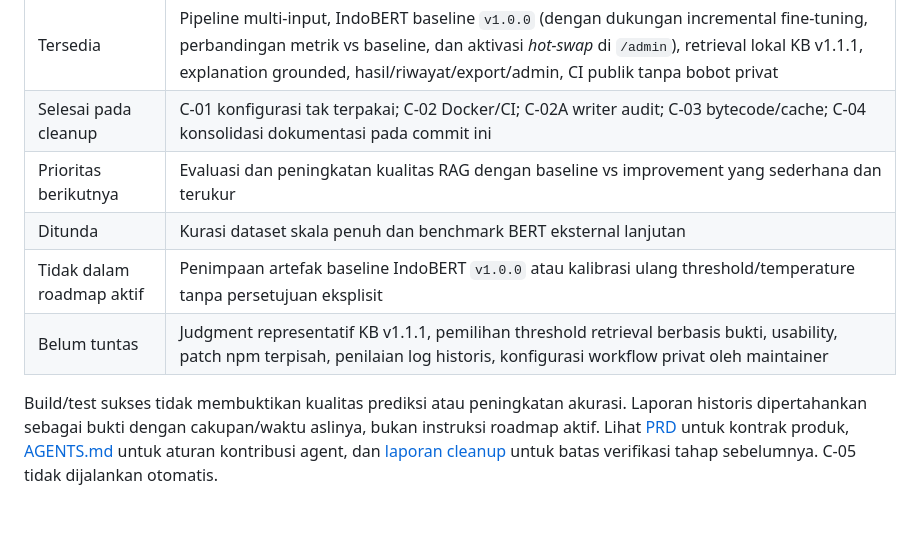
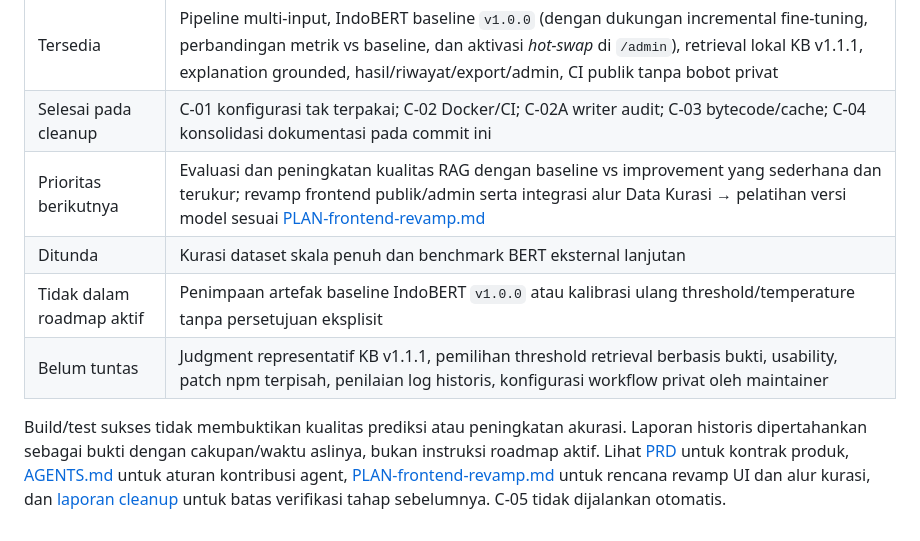
Before and after one commit to jikrilar/hoaxlin, a Markdown page: README.md, the part around the change. Rendered like a GitHub page.

Commit message:
docs: align AGENTS.md and README.md roadmap with frontend revamp plan (T0.4)

```diff
--- a/README.md
+++ b/README.md
@@ -490,9 +490,9 @@ PowerShell gunakan interpreter RAG Windows dan `--output "$env:TEMP/hoaxlin-rag-
 | --- | --- |
 | Tersedia | Pipeline multi-input, IndoBERT baseline `v1.0.0` (dengan dukungan incremental fine-tuning, perbandingan metrik vs baseline, dan aktivasi *hot-swap* di `/admin`), retrieval lokal KB v1.1.1, explanation grounded, hasil/riwayat/export/admin, CI publik tanpa bobot privat |
 | Selesai pada cleanup | C-01 konfigurasi tak terpakai; C-02 Docker/CI; C-02A writer audit; C-03 bytecode/cache; C-04 konsolidasi dokumentasi pada commit ini |
-| Prioritas berikutnya | Evaluasi dan peningkatan kualitas RAG dengan baseline vs improvement yang sederhana dan terukur |
+| Prioritas berikutnya | Evaluasi dan peningkatan kualitas RAG dengan baseline vs improvement yang sederhana dan terukur; revamp frontend publik/admin serta integrasi alur Data Kurasi → pelatihan versi model sesuai [PLAN-frontend-revamp.md](PLAN-frontend-revamp.md) |
 | Ditunda | Kurasi dataset skala penuh dan benchmark BERT eksternal lanjutan |
 | Tidak dalam roadmap aktif | Penimpaan artefak baseline IndoBERT `v1.0.0` atau kalibrasi ulang threshold/temperature tanpa persetujuan eksplisit |
 | Belum tuntas | Judgment representatif KB v1.1.1, pemilihan threshold retrieval berbasis bukti, usability, patch npm terpisah, penilaian log historis, konfigurasi workflow privat oleh maintainer |
 
-Build/test sukses tidak membuktikan kualitas prediksi atau peningkatan akurasi. Laporan historis dipertahankan sebagai bukti dengan cakupan/waktu aslinya, bukan instruksi roadmap aktif. Lihat [PRD](PRD.md) untuk kontrak produk, [AGENTS.md](AGENTS.md) untuk aturan kontribusi agent, dan [laporan cleanup](reports/repository-cleanup/c03.md) untuk batas verifikasi tahap sebelumnya. C-05 tidak dijalankan otomatis.
+Build/test sukses tidak membuktikan kualitas prediksi atau peningkatan akurasi. Laporan historis dipertahankan sebagai bukti dengan cakupan/waktu aslinya, bukan instruksi roadmap aktif. Lihat [PRD](PRD.md) untuk kontrak produk, [AGENTS.md](AGENTS.md) untuk aturan kontribusi agent, [PLAN-frontend-revamp.md](PLAN-frontend-revamp.md) untuk rencana revamp UI dan alur kurasi, dan [laporan cleanup](reports/repository-cleanup/c03.md) untuk batas verifikasi tahap sebelumnya. C-05 tidak dijalankan otomatis.
```
Also changed, not shown: AGENTS.md (+13 -6 lines), PLAN-frontend-revamp.md (+1 -1 lines).
